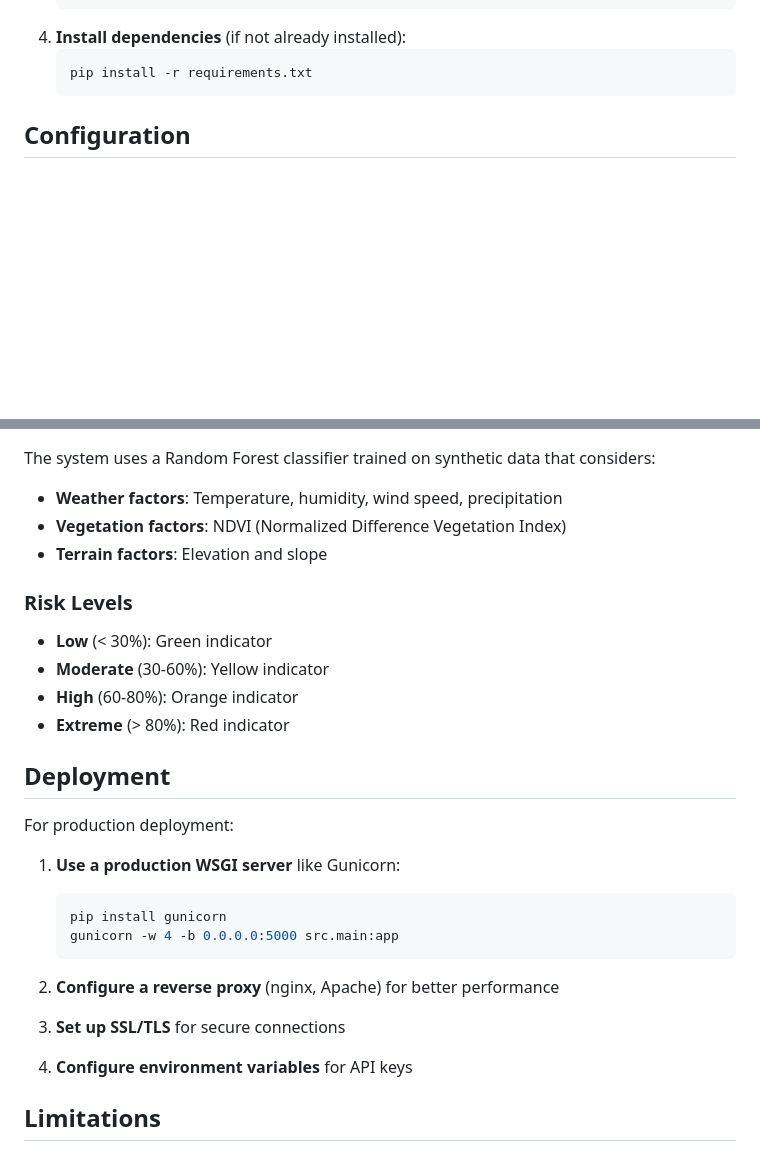
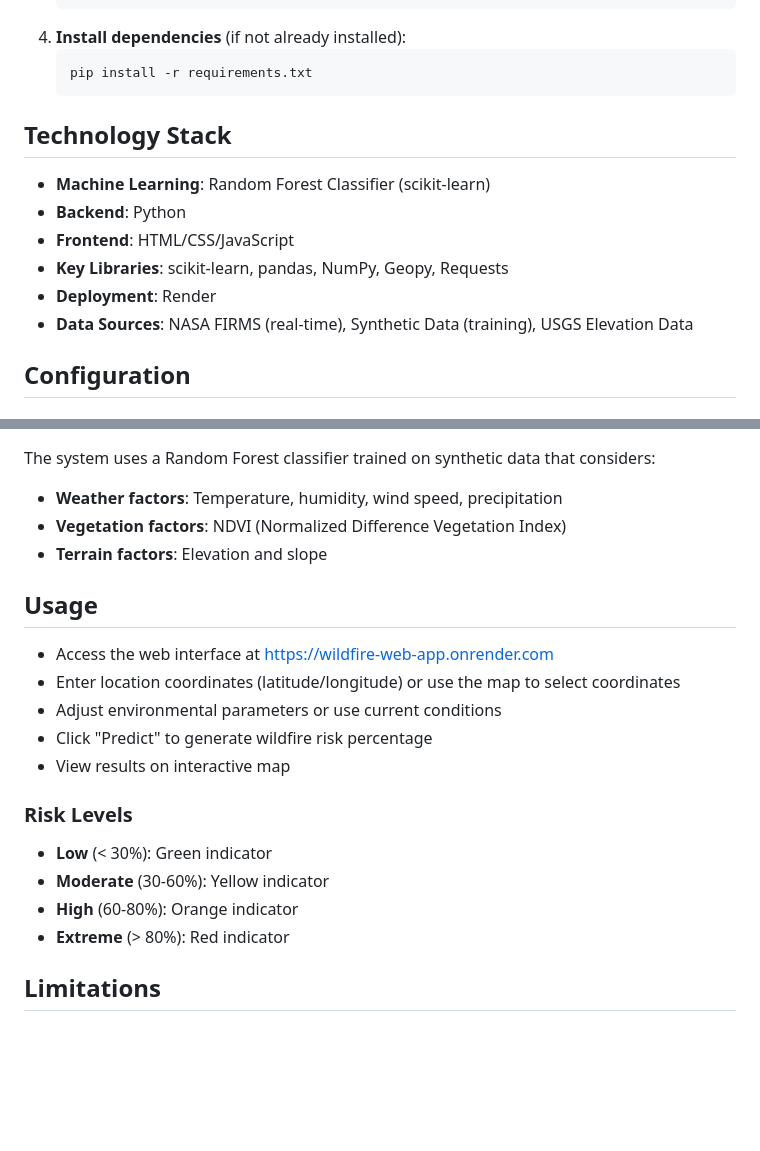
Before and after one commit to BoyTiger-1/wildfire-web-app, a Markdown page: README.md, 2 parts joined by grey strips. GitHub-like rendering; blank space fills up the shorter version.

````diff
--- a/README.md
+++ b/README.md
@@ -32,6 +32,14 @@ A web-based wildfire risk prediction system powered by machine learning that pro
    ```bash
    pip install -r requirements.txt
    ```
+## Technology Stack
+
+- **Machine Learning**: Random Forest Classifier (scikit-learn)
+- **Backend**: Python
+- **Frontend**: HTML/CSS/JavaScript
+- **Key Libraries**: scikit-learn, pandas, NumPy, Geopy, Requests
+- **Deployment**: Render
+- **Data Sources**: NASA FIRMS (real-time), Synthetic Data (training), USGS Elevation Data
 
 ## Configuration
 
@@ -106,28 +114,20 @@ The system uses a Random Forest classifier trained on synthetic data that consid
 - **Vegetation factors**: NDVI (Normalized Difference Vegetation Index)
 - **Terrain factors**: Elevation and slope
 
+## Usage
+
+- Access the web interface at https://wildfire-web-app.onrender.com
+- Enter location coordinates (latitude/longitude) or use the map to select coordinates
+- Adjust environmental parameters or use current conditions
+- Click "Predict" to generate wildfire risk percentage
+- View results on interactive map
+
 ### Risk Levels
 
 - **Low** (< 30%): Green indicator
 - **Moderate** (30-60%): Yellow indicator
 - **High** (60-80%): Orange indicator
 - **Extreme** (> 80%): Red indicator
-
-## Deployment
-
-For production deployment:
-
-1. **Use a production WSGI server** like Gunicorn:
-   ```bash
-   pip install gunicorn
-   gunicorn -w 4 -b 0.0.0.0:5000 src.main:app
-   ```
-
-2. **Configure a reverse proxy** (nginx, Apache) for better performance
-
-3. **Set up SSL/TLS** for secure connections
-
-4. **Configure environment variables** for API keys
 
 ## Limitations
 
````
